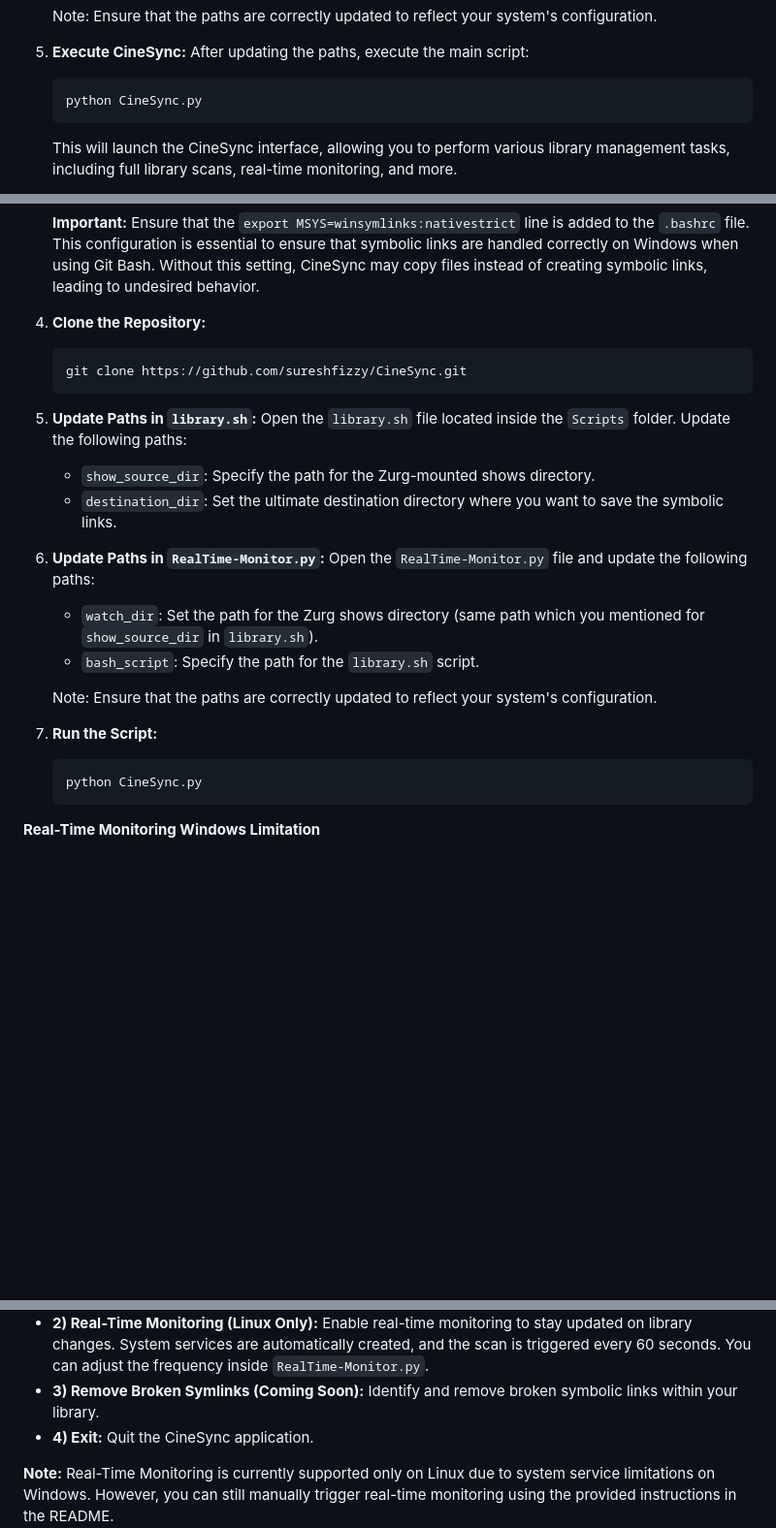
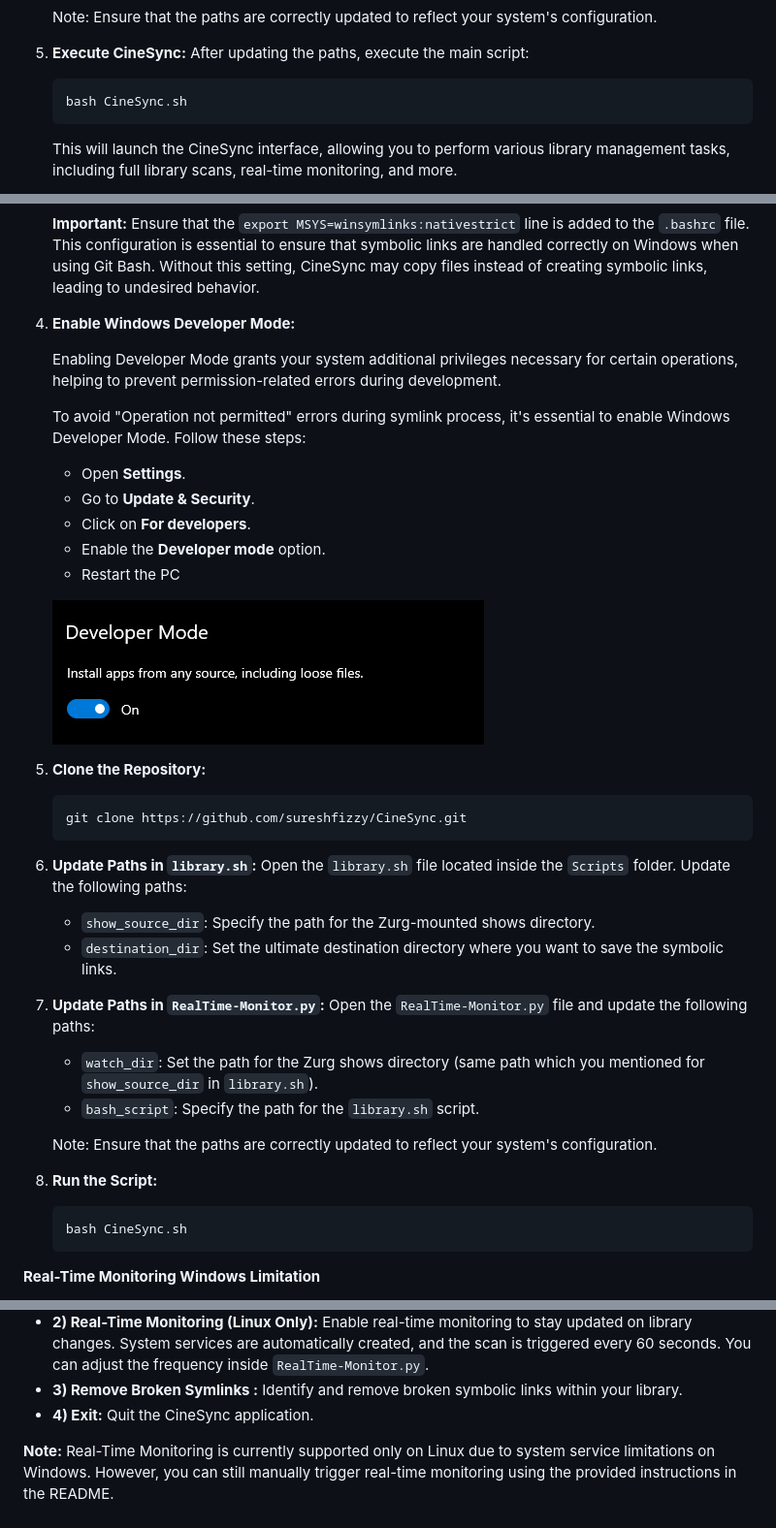
Before and after one commit to sureshfizzy/CineSync, a Markdown page: README.md, 3 parts joined by grey strips. Shown: that part at 97% size. Drawn GitHub-style; pictures changed too: Screenshots/Developer_Mode.png (added); blank space fills up the shorter version.

````diff
--- a/README.md
+++ b/README.md
@@ -72,7 +72,7 @@ Here's an enhanced version of the instructions:
 
 5. **Execute CineSync:** After updating the paths, execute the main script:
    ```
-   python CineSync.py
+   bash CineSync.sh
    ```
 
    This will launch the CineSync interface, allowing you to perform various library management tasks, including full library scans, real-time monitoring, and more.
@@ -102,24 +104,38 @@ By following these steps and updating the necessary paths, you'll be able to suc
 
    **Important:** Ensure that the `export MSYS=winsymlinks:nativestrict` line is added to the `.bashrc` file. This configuration is essential to ensure that symbolic links are handled correctly on Windows when using Git Bash. Without this setting, CineSync may copy files instead of creating symbolic links, leading to undesired behavior.
 
-4. **Clone the Repository:**
+4. **Enable Windows Developer Mode:**
+
+	Enabling Developer Mode grants your system additional privileges necessary for certain operations, helping to prevent permission-related errors during development.
+
+	To avoid "Operation not permitted" errors during symlink process, it's essential to enable Windows Developer Mode. Follow these steps:
+
+	- Open **Settings**.
+	- Go to **Update & Security**.
+	- Click on **For developers**.
+	- Enable the **Developer mode** option.
+	- Restart the PC
+
+	![Developer Mode](Screenshots/Developer_Mode.png)
+
+5. **Clone the Repository:**
    ```
    git clone https://github.com/sureshfizzy/CineSync.git
    ```
 
-5. **Update Paths in `library.sh`:** Open the `library.sh` file located inside the `Scripts` folder. Update the following paths:
+6. **Update Paths in `library.sh`:** Open the `library.sh` file located inside the `Scripts` folder. Update the following paths:
    - `show_source_dir`: Specify the path for the Zurg-mounted shows directory.
    - `destination_dir`: Set the ultimate destination directory where you want to save the symbolic links.
 
-6. **Update Paths in `RealTime-Monitor.py`:** Open the `RealTime-Monitor.py` file and update the following paths:
+7. **Update Paths in `RealTime-Monitor.py`:** Open the `RealTime-Monitor.py` file and update the following paths:
    - `watch_dir`: Set the path for the Zurg shows directory (same path which you mentioned for `show_source_dir` in `library.sh`).
    - `bash_script`: Specify the path for the `library.sh` script.
 
    Note: Ensure that the paths are correctly updated to reflect your system's configuration.
 
-7. **Run the Script:**
+8. **Run the Script:**
    ```
-   python CineSync.py
+   bash CineSync.sh
    ```
 **Real-Time Monitoring Windows Limitation**
 
@@ -147,7 +163,7 @@ CineSync provides a user-friendly interface for managing your debrid library. Up
 </div>
 
 - **2) Real-Time Monitoring (Linux Only):** Enable real-time monitoring to stay updated on library changes. System services are automatically created, and the scan is triggered every 60 seconds. You can adjust the frequency inside `RealTime-Monitor.py`.
-- **3) Remove Broken Symlinks (Coming Soon):** Identify and remove broken symbolic links within your library.
+- **3) Remove Broken Symlinks :** Identify and remove broken symbolic links within your library.
 - **4) Exit:** Quit the CineSync application.
 
 **Note:** Real-Time Monitoring is currently supported only on Linux due to system service limitations on Windows. However, you can still manually trigger real-time monitoring using the provided instructions in the README.
````
Also changed, not shown: other parts of README.md (+2 -0 lines).
